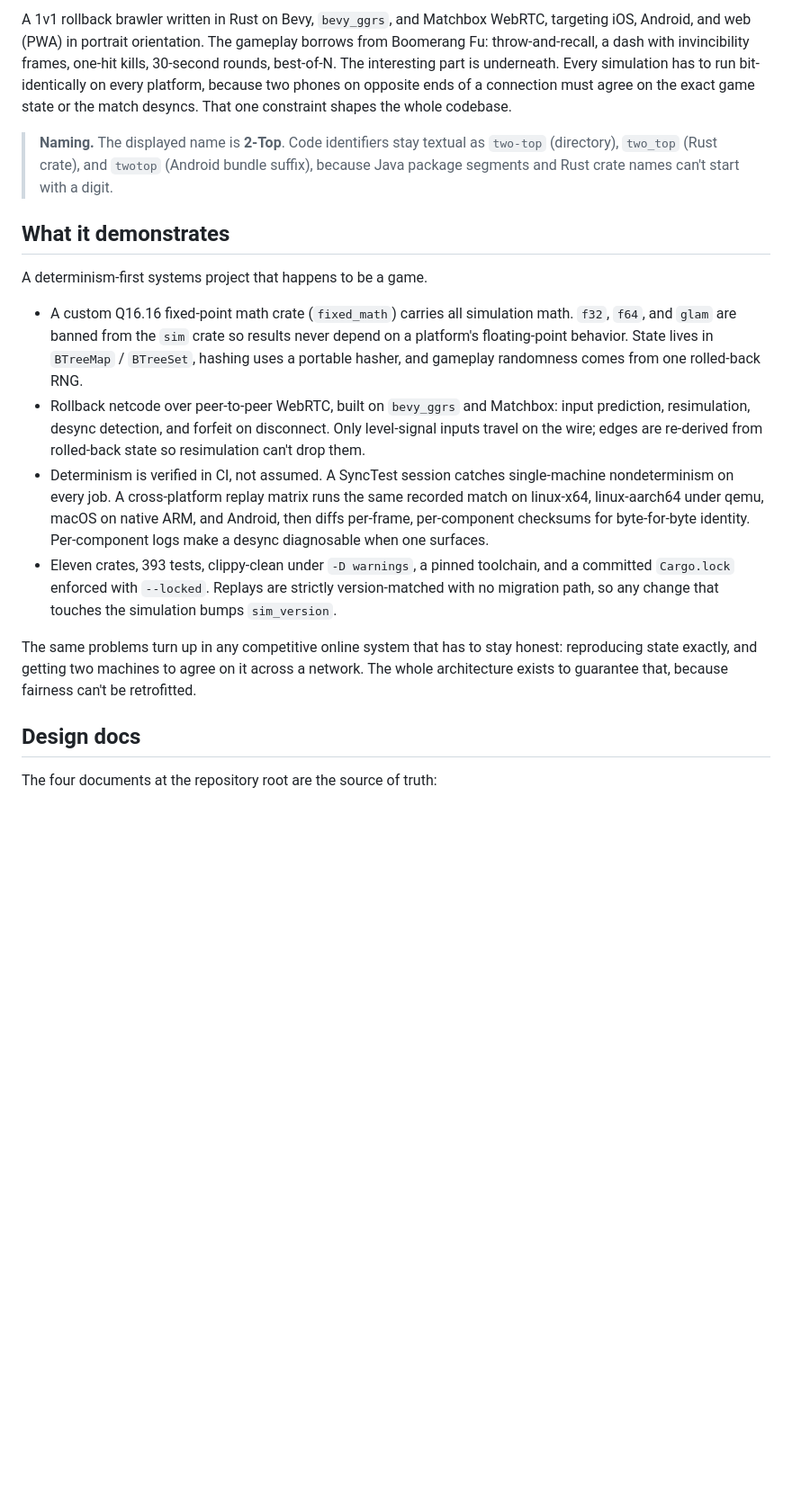
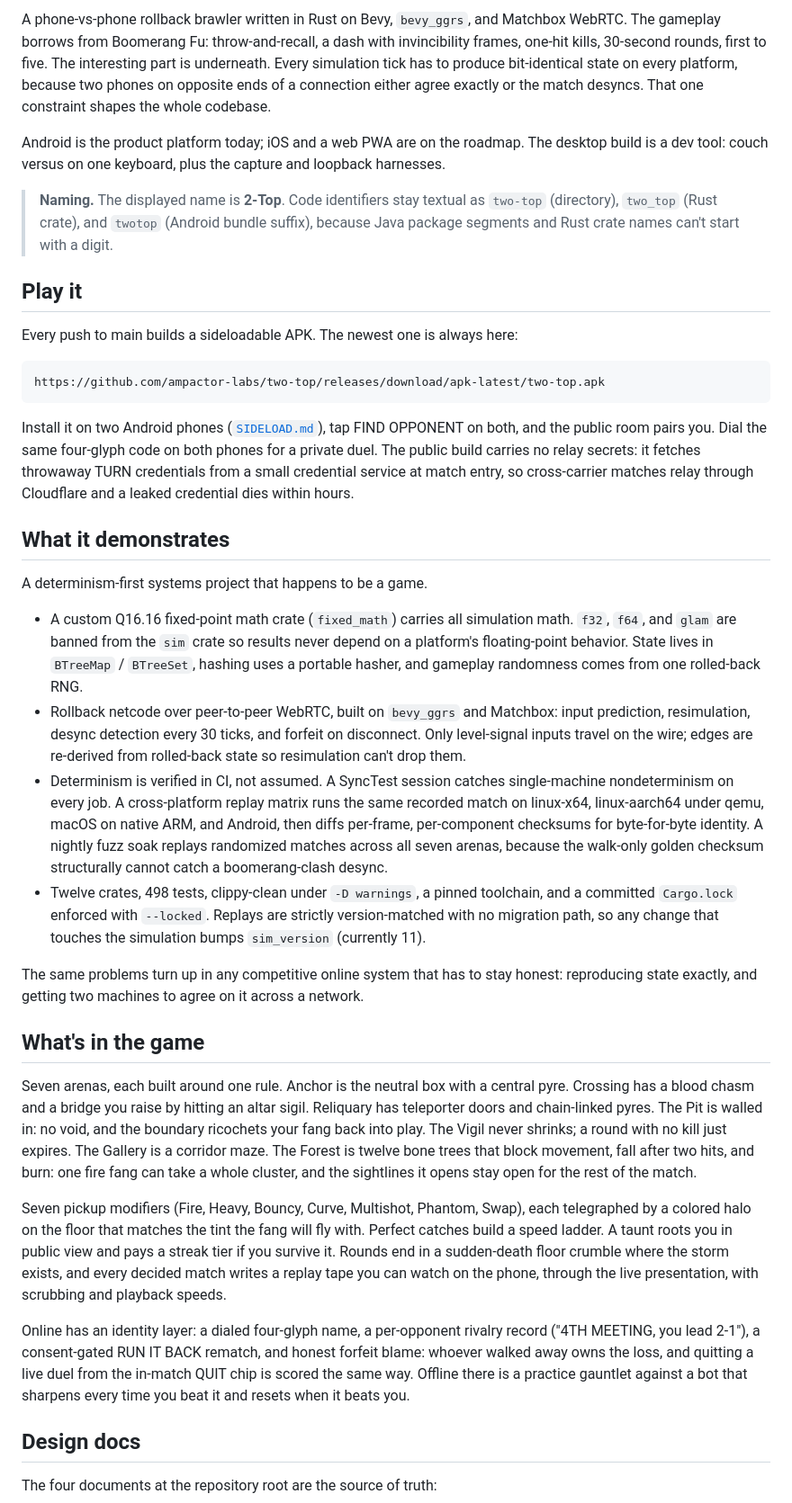
Before and after one commit to ampactor-labs/two-top, a Markdown page: README.md, the part around one of its changes. Shown at 90% size. GitHub-like rendering; blank space fills up the shorter version.

Commit message:
docs: readme catches up with the shipped game
The old text described March's project: 393 tests, three arenas, no
download. Rewritten against what main actually is — seven arenas, the
social layer, the on-device theater, the ephemeral-TURN relay path, 498
tests, sim_version 11 — and led with the thing a visitor actually wants:
the apk-latest download URL. The Status section's bold-bullet wall is
prose now, and the stale release-candidate framing is replaced by the
three real open items (cross-carrier field test, desktop packaging, the
PWA milestone).

````diff
--- a/README.md
+++ b/README.md
@@ -6,18 +7,92 @@
 
-A 1v1 rollback brawler written in Rust on Bevy, `bevy_ggrs`, and Matchbox WebRTC, targeting iOS, Android, and web (PWA) in portrait orientation. The gameplay borrows from Boomerang Fu: throw-and-recall, a dash with invincibility frames, one-hit kills, 30-second rounds, best-of-N. The interesting part is underneath. Every simulation has to run bit-identically on every platform, because two phones on opposite ends of a connection must agree on the exact game state or the match desyncs. That one constraint shapes the whole codebase.
+A phone-vs-phone rollback brawler written in Rust on Bevy, `bevy_ggrs`, and
+Matchbox WebRTC. The gameplay borrows from Boomerang Fu: throw-and-recall,
+a dash with invincibility frames, one-hit kills, 30-second rounds, first to
+five. The interesting part is underneath. Every simulation tick has to
+produce bit-identical state on every platform, because two phones on
+opposite ends of a connection either agree exactly or the match desyncs.
+That one constraint shapes the whole codebase.
 
-> **Naming.** The displayed name is **2-Top**. Code identifiers stay textual as `two-top` (directory), `two_top` (Rust crate), and `twotop` (Android bundle suffix), because Java package segments and Rust crate names can't start with a digit.
+Android is the product platform today; iOS and a web PWA are on the
+roadmap. The desktop build is a dev tool: couch versus on one keyboard,
+plus the capture and loopback harnesses.
+
+> **Naming.** The displayed name is **2-Top**. Code identifiers stay
+> textual as `two-top` (directory), `two_top` (Rust crate), and `twotop`
+> (Android bundle suffix), because Java package segments and Rust crate
+> names can't start with a digit.
+
+## Play it
+
+Every push to main builds a sideloadable APK. The newest one is always
+here:
+
+```
+https://github.com/ampactor-labs/two-top/releases/download/apk-latest/two-top.apk
+```
+
+Install it on two Android phones ([`SIDELOAD.md`](./SIDELOAD.md)), tap
+FIND OPPONENT on both, and the public room pairs you. Dial the same
+four-glyph code on both phones for a private duel. The public build
+carries no relay secrets: it fetches throwaway TURN credentials from a
+small credential service at match entry, so cross-carrier matches relay
+through Cloudflare and a leaked credential dies within hours.
 
 ## What it demonstrates
 
 A determinism-first systems project that happens to be a game.
 
-- A custom Q16.16 fixed-point math crate (`fixed_math`) carries all simulation math. `f32`, `f64`, and `glam` are banned from the `sim` crate so results never depend on a platform's floating-point behavior. State lives in `BTreeMap` / `BTreeSet`, hashing uses a portable hasher, and gameplay randomness comes from one rolled-back RNG.
-- Rollback netcode over peer-to-peer WebRTC, built on `bevy_ggrs` and Matchbox: input prediction, resimulation, desync detection, and forfeit on disconnect. Only level-signal inputs travel on the wire; edges are re-derived from rolled-back state so resimulation can't drop them.
-- Determinism is verified in CI, not assumed. A SyncTest session catches single-machine nondeterminism on every job. A cross-platform replay matrix runs the same recorded match on linux-x64, linux-aarch64 under qemu, macOS on native ARM, and Android, then diffs per-frame, per-component checksums for byte-for-byte identity. Per-component logs make a desync diagnosable when one surfaces.
-- Eleven crates, 393 tests, clippy-clean under `-D warnings`, a pinned toolchain, and a committed `Cargo.lock` enforced with `--locked`. Replays are strictly version-matched with no migration path, so any change that touches the simulation bumps `sim_version`.
+- A custom Q16.16 fixed-point math crate (`fixed_math`) carries all
+  simulation math. `f32`, `f64`, and `glam` are banned from the `sim`
+  crate so results never depend on a platform's floating-point behavior.
+  State lives in `BTreeMap` / `BTreeSet`, hashing uses a portable hasher,
+  and gameplay randomness comes from one rolled-back RNG.
+- Rollback netcode over peer-to-peer WebRTC, built on `bevy_ggrs` and
+  Matchbox: input prediction, resimulation, desync detection every 30
+  ticks, and forfeit on disconnect. Only level-signal inputs travel on the
+  wire; edges are re-derived from rolled-back state so resimulation can't
+  drop them.
+- Determinism is verified in CI, not assumed. A SyncTest session catches
+  single-machine nondeterminism on every job. A cross-platform replay
+  matrix runs the same recorded match on linux-x64, linux-aarch64 under
+  qemu, macOS on native ARM, and Android, then diffs per-frame,
+  per-component checksums for byte-for-byte identity. A nightly fuzz soak
+  replays randomized matches across all seven arenas, because the walk-only
+  golden checksum structurally cannot catch a boomerang-clash desync.
+- Twelve crates, 498 tests, clippy-clean under `-D warnings`, a pinned
+  toolchain, and a committed `Cargo.lock` enforced with `--locked`.
+  Replays are strictly version-matched with no migration path, so any
+  change that touches the simulation bumps `sim_version` (currently 11).
 
-The same problems turn up in any competitive online system that has to stay honest: reproducing state exactly, and getting two machines to agree on it across a network. The whole architecture exists to guarantee that, because fairness can't be retrofitted.
+The same problems turn up in any competitive online system that has to
+stay honest: reproducing state exactly, and getting two machines to agree
+on it across a network.
+
+## What's in the game
+
+Seven arenas, each built around one rule. Anchor is the neutral box with a
+central pyre. Crossing has a blood chasm and a bridge you raise by hitting
+an altar sigil. Reliquary has teleporter doors and chain-linked pyres. The
+Pit is walled in: no void, and the boundary ricochets your fang back into
+play. The Vigil never shrinks; a round with no kill just expires. The
+Gallery is a corridor maze. The Forest is twelve bone trees that block
+movement, fall after two hits, and burn: one fire fang can take a whole
+cluster, and the sightlines it opens stay open for the rest of the match.
+
+Seven pickup modifiers (Fire, Heavy, Bouncy, Curve, Multishot, Phantom,
+Swap), each telegraphed by a colored halo on the floor that matches the
+tint the fang will fly with. Perfect catches build a speed ladder. A taunt
+roots you in public view and pays a streak tier if you survive it.
+Rounds end in a sudden-death floor crumble where the storm exists, and
+every decided match writes a replay tape you can watch on the phone,
+through the live presentation, with scrubbing and playback speeds.
+
+Online has an identity layer: a dialed four-glyph name, a per-opponent
+rivalry record ("4TH MEETING, you lead 2-1"), a consent-gated RUN IT BACK
+rematch, and honest forfeit blame: whoever walked away owns the loss, and
+quitting a live duel from the in-match QUIT chip is scored the same way.
+Offline there is a practice gauntlet against a bot that sharpens every
+time you beat it and resets when it beats you.
 
 ## Design docs
 
````
Also changed, not shown: other parts of README.md (+24 -15 lines).
